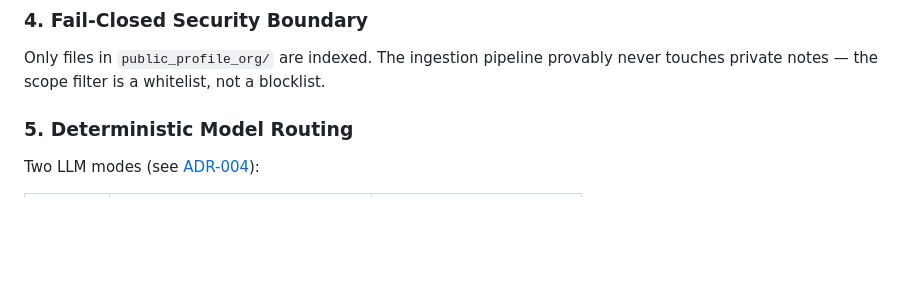
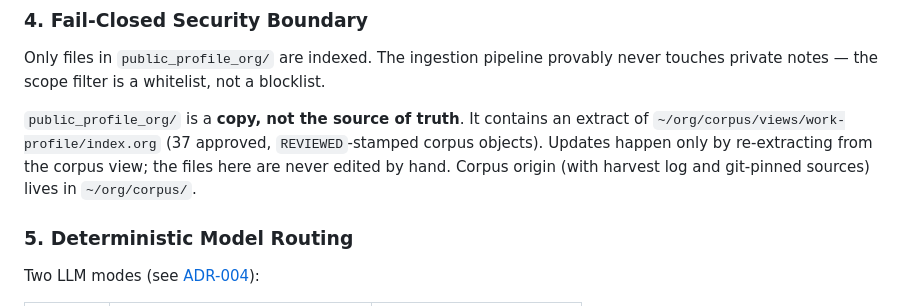
Before and after one commit to jstavel/janbot, a Markdown page: ARCHITECTURE.md, the part around the change. Drawn GitHub-style; blank space fills up the shorter version.

```diff
--- a/ARCHITECTURE.md
+++ b/ARCHITECTURE.md
@@ -45,6 +45,8 @@ Chunking preserves semantic structure:
 ### 4. Fail-Closed Security Boundary
 
 Only files in `public_profile_org/` are indexed. The ingestion pipeline provably never touches private notes — the scope filter is a whitelist, not a blocklist.
+
+`public_profile_org/` is a **copy, not the source of truth**. It contains an extract of `~/org/corpus/views/work-profile/index.org` (37 approved, `REVIEWED`-stamped corpus objects). Updates happen only by re-extracting from the corpus view; the files here are never edited by hand. Corpus origin (with harvest log and git-pinned sources) lives in `~/org/corpus/`.
 
 ### 5. Deterministic Model Routing
 
```
Also changed, not shown: README.md (+2 -0 lines).
